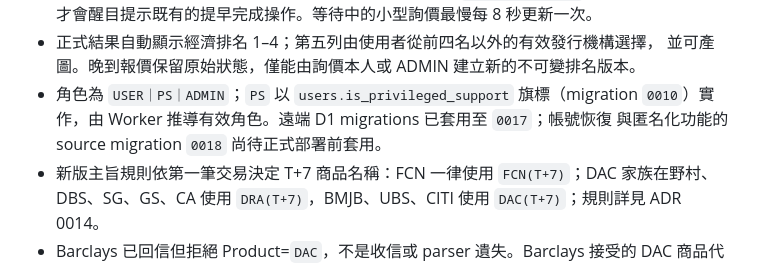
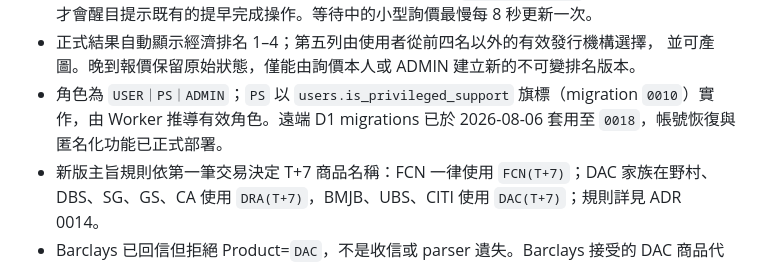
Before and after one commit to yintsun66-tech/fcn-quote-app, a Markdown page: README.md, the part around the change. Drawn GitHub-style.

```diff
--- a/README.md
+++ b/README.md
@@ -123,8 +123,8 @@ Alpha Vantage 仍失敗但已無人依賴；不得恢復已移除的 movers API
 - 正式結果自動顯示經濟排名 1–4；第五列由使用者從前四名以外的有效發行機構選擇，
   並可產圖。晚到報價保留原始狀態，僅能由詢價本人或 ADMIN 建立新的不可變排名版本。
 - 角色為 `USER｜PS｜ADMIN`；`PS` 以 `users.is_privileged_support` 旗標（migration
-  `0010`）實作，由 Worker 推導有效角色。遠端 D1 migrations 已套用至 `0017`；帳號恢復
-  與匿名化功能的 source migration `0018` 尚待正式部署前套用。
+  `0010`）實作，由 Worker 推導有效角色。遠端 D1 migrations 已於 2026-08-06 套用至
+  `0018`，帳號恢復與匿名化功能已正式部署。
 - 新版主旨規則依第一筆交易決定 T+7 商品名稱：FCN 一律使用 `FCN(T+7)`；DAC
   家族在野村、DBS、SG、GS、CA 使用 `DRA(T+7)`，BMJB、UBS、CITI 使用
   `DAC(T+7)`；規則詳見 ADR 0014。
```
Also changed, not shown: CLAUDE.md (+1 -1 lines), docs/HANDOFF.md (+16 -6 lines).
